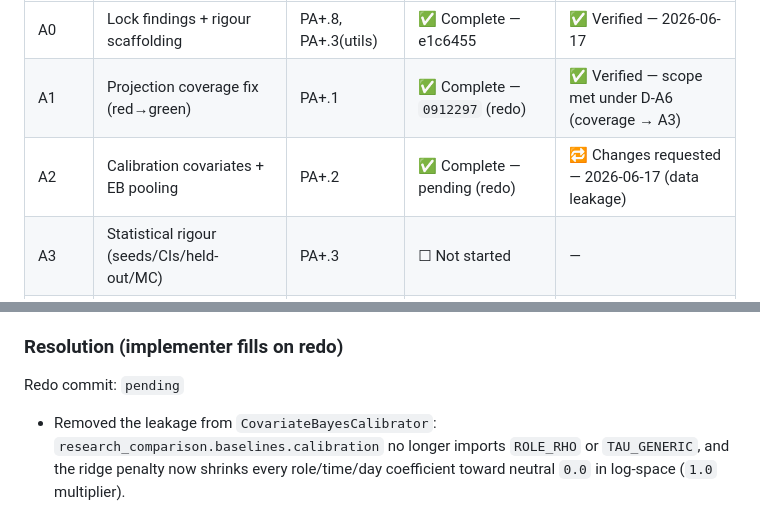
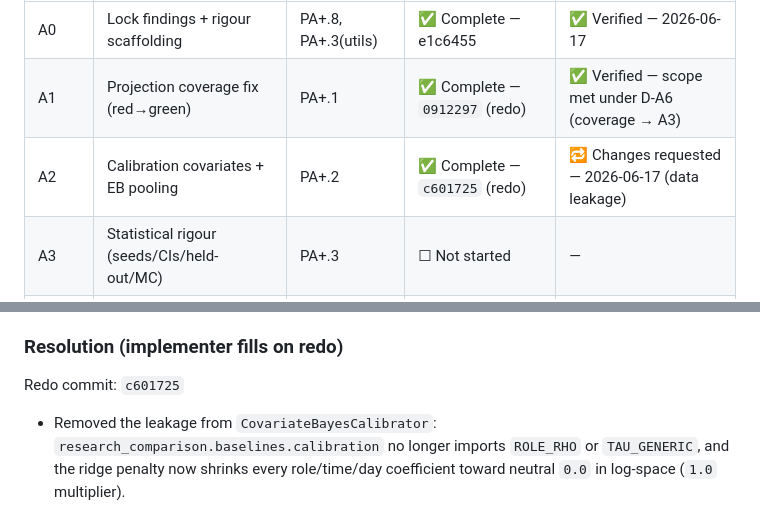
Before and after one commit to NotTheRealRohit/study-planner-web, a Markdown page: plans/2026-06-14-pillar-a-rigour-VERIFICATION.md, 2 parts joined by grey strips. Drawn GitHub-style.

Commit message:
docs(plan): record Phase A2 redo sha

```diff
--- a/plans/2026-06-14-pillar-a-rigour-VERIFICATION.md
+++ b/plans/2026-06-14-pillar-a-rigour-VERIFICATION.md
@@ -22,7 +22,7 @@
 |---|---|---|---|---|
 | A0 | Lock findings + rigour scaffolding | PA+.8, PA+.3(utils) | ✅ Complete — e1c6455 | ✅ Verified — 2026-06-17 |
 | A1 | Projection coverage fix (red→green) | PA+.1 | ✅ Complete — `0912297` (redo) | ✅ Verified — scope met under D-A6 (coverage → A3) |
-| A2 | Calibration covariates + EB pooling | PA+.2 | ✅ Complete — pending (redo) | 🔁 Changes requested — 2026-06-17 (data leakage) |
+| A2 | Calibration covariates + EB pooling | PA+.2 | ✅ Complete — `c601725` (redo) | 🔁 Changes requested — 2026-06-17 (data leakage) |
 | A3 | Statistical rigour (seeds/CIs/held-out/MC) | PA+.3 | ☐ Not started | — |
 | A4 | New candidates + winner tweaks + sweep | PA+.4–.6 | ☐ Not started | — |
 | A5 | Reality-matched generator + external validity | PA+.7 | ☐ Not started | — |
@@ -211,7 +211,7 @@ Reviewed 2026-06-17 against `716f6f9` (read-only `git show`); small-band numbers
 
 ### Resolution (implementer fills on redo)
 
-Redo commit: `pending`
+Redo commit: `c601725`
 
 - Removed the leakage from `CovariateBayesCalibrator`: `research_comparison.baselines.calibration` no longer imports `ROLE_RHO` or `TAU_GENERIC`, and the ridge penalty now shrinks every role/time/day coefficient toward neutral `0.0` in log-space (`1.0` multiplier).
 - Changed `covariate_bayes` ridge strength from the scoring-cell-winning `20.0` to a neutral fixed `1.0`; any future tuning belongs in A3's held-out-archetype protocol.
```
Also changed, not shown: plans/2026-06-14-pillar-a-rigour.md (+1 -1 lines).
